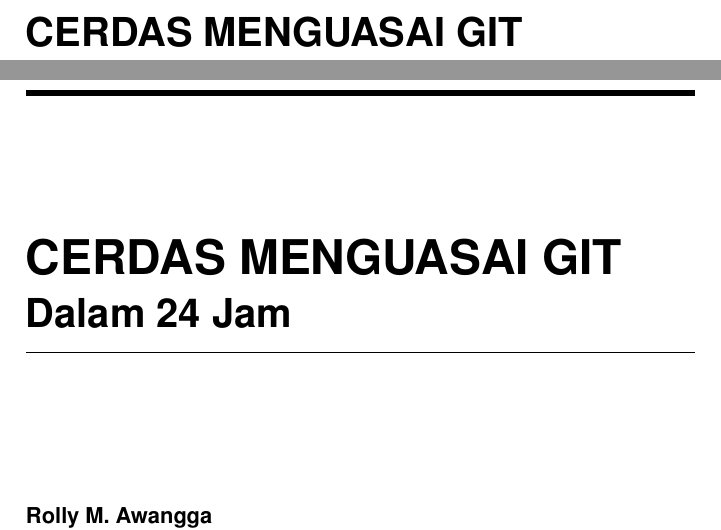
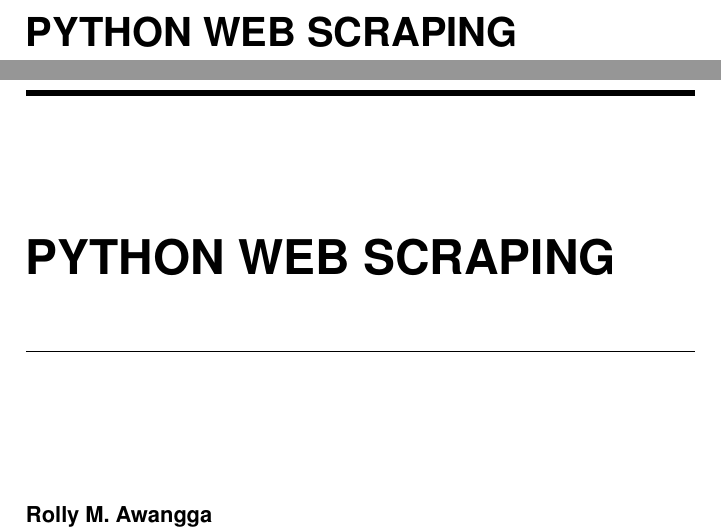
Before and after one commit to BukuInformatika/PythonWebScraping, a LaTeX thesis (main.tex): two parts of pages 1 and 3 of 38, joined at a grey line, cut at the place of the change. Compiled offline with pdfLaTeX.

Commit message:
title changed

```diff
--- a/main.tex
+++ b/main.tex
@@ -128,8 +128,8 @@
 \begin{document}
 
 
-\booktitle{Cerdas Menguasai Git}
-\subtitle{Dalam 24 Jam}
+\booktitle{Python Web Scraping}
+%\subtitle{}
 
 \authors{Rolly M. Awangga\\
 \affil{Informatics Research Center}
```
Also changed, not shown: main.pdf.
